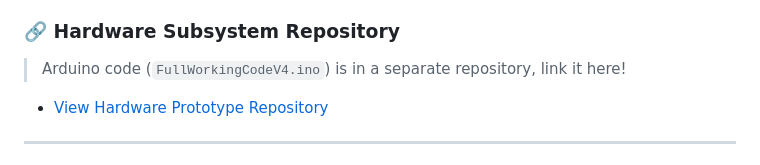
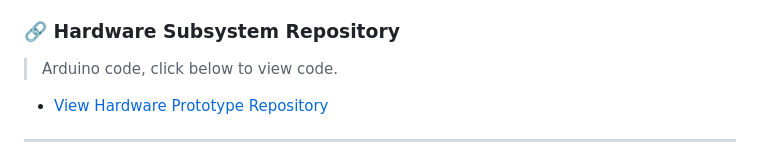
Before and after one commit to Cef777/FeediSense, a Markdown page: README.md, the part around the change. Drawn GitHub-style.

```diff
--- a/README.md
+++ b/README.md
@@ -3,7 +3,7 @@
 FeediSense is an IoT-enabled smart aquaculture management and automated feeding mobile application built with **Flutter**. It interfaces directly with an Arduino-based hardware system via GSM/SMS protocols to deliver real-time water quality tracking, smart sensor calibration, and remote feeding automation.
 
 ### 🔗 Hardware Subsystem Repository
-> Arduino code (`FullWorkingCodeV4.ino`) is in a separate repository, link it here!
+> Arduino code, click below to view code.
 * [View Hardware Prototype Repository](https://github.com/Cef777/FeediSense/blob/main/FeediSense_ArduinoCode.ino)
 
 ---
```
